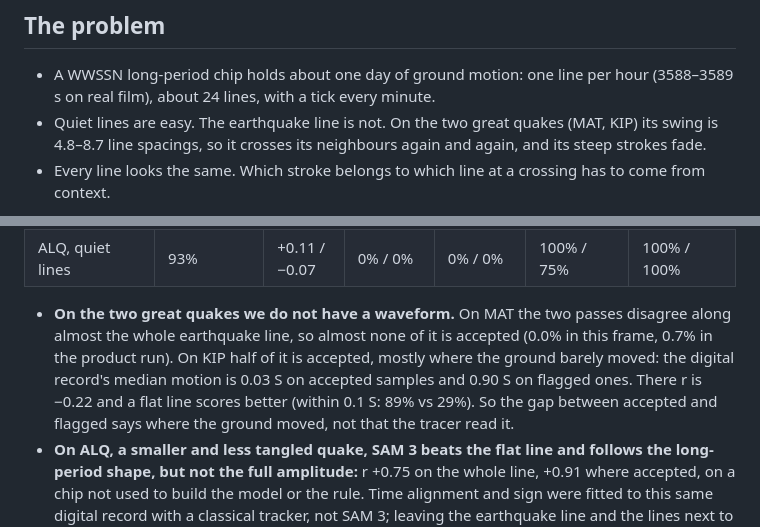
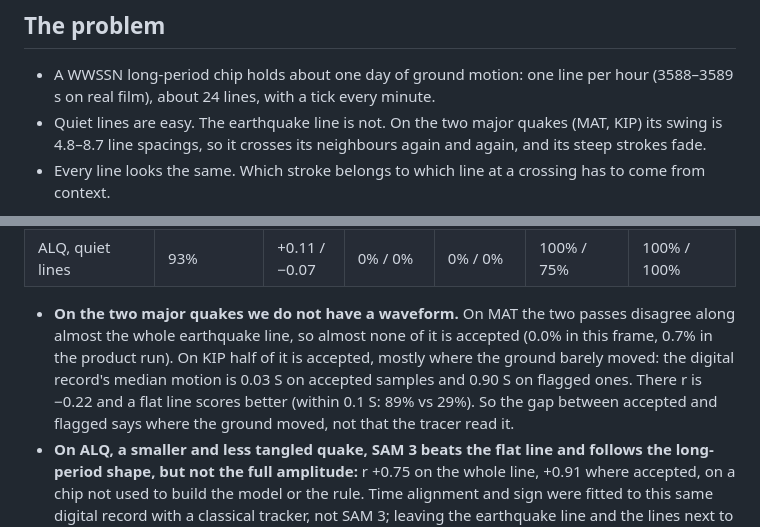
Before and after one commit to smpark00/seismorescue, a Markdown page: README.md, 2 parts joined by grey strips. GitHub-like rendering.

```diff
--- a/README.md
+++ b/README.md
@@ -73,7 +73,7 @@ From 1962 to 1978 the World-Wide Standardized Seismograph Network (WWSSN) record
 ## The problem
 
 - A WWSSN long-period chip holds about one day of ground motion: one line per hour (3588–3589 s on real film), about 24 lines, with a tick every minute.
-- Quiet lines are easy. The earthquake line is not. On the two great quakes (MAT, KIP) its swing is 4.8–8.7 line spacings, so it crosses its neighbours again and again, and its steep strokes fade.
+- Quiet lines are easy. The earthquake line is not. On the two major quakes (MAT, KIP) its swing is 4.8–8.7 line spacings, so it crosses its neighbours again and again, and its steep strokes fade.
 - Every line looks the same. Which stroke belongs to which line at a crossing has to come from context.
 
 <p align="center">
@@ -206,7 +206,7 @@ We scored the frozen system on three real chips that have a digital station at t
 | ALQ, other active lines | 66% | +0.66 / +0.04 | 0% / 42% | 1% / 3% | 91% / 22% | 83% / 78% |
 | ALQ, quiet lines | 93% | +0.11 / −0.07 | 0% / 0% | 0% / 0% | 100% / 75% | 100% / 100% |
 
-- **On the two great quakes we do not have a waveform.** On MAT the two passes disagree along almost the whole earthquake line, so almost none of it is accepted (0.0% in this frame, 0.7% in the product run). On KIP half of it is accepted, mostly where the ground barely moved: the digital record's median motion is 0.03 S on accepted samples and 0.90 S on flagged ones. There r is −0.22 and a flat line scores better (within 0.1 S: 89% vs 29%). So the gap between accepted and flagged says where the ground moved, not that the tracer read it.
+- **On the two major quakes we do not have a waveform.** On MAT the two passes disagree along almost the whole earthquake line, so almost none of it is accepted (0.0% in this frame, 0.7% in the product run). On KIP half of it is accepted, mostly where the ground barely moved: the digital record's median motion is 0.03 S on accepted samples and 0.90 S on flagged ones. There r is −0.22 and a flat line scores better (within 0.1 S: 89% vs 29%). So the gap between accepted and flagged says where the ground moved, not that the tracer read it.
 - **On ALQ, a smaller and less tangled quake, SAM 3 beats the flat line and follows the long-period shape, but not the full amplitude:** r +0.75 on the whole line, +0.91 where accepted, on a chip not used to build the model or the rule. Time alignment and sign were fitted to this same digital record with a classical tracker, not SAM 3; leaving the earthquake line and the lines next to it out of that fit gives r +0.76. Circular shifts and phase scrambles reach at most 0.30, and a side peak of the lag scan reaches 0.47. Limits: one chip, a small event, amplitude slope 0.55, and other chips from this station were used to calibrate the renderer.
 - **On MAT, a smaller quake on the same chip (M6.4, line 6) gives r +0.83 on accepted samples** (+0.68 on the whole line, 73% accepted). We picked this line after the run, because it holds that quake, and MAT is a development chip. We then tried to break it, with pass rules written down first, and it held: the best lag within ±600 s is +1 s (r +0.85; at most 0.31 beyond ±30 s), 1,500 circular shifts of at least 600 s reach at most 0.19, 2,000 phase scrambles at most 0.23, the reference of any other line at most 0.06. In 600 s windows, r is −0.27 before the quake, +0.42 in the window where the P wave arrives, and +0.94, +0.89 during it. Lines 18 and 17 score about the same (+0.83, +0.79), so this is not a lone peak.
 - **SAM 3 can slip onto another line and stay there** (three lines on ALQ). The backward pass disagreed each time, and the rule refused them (almost none accepted). The S/2 and 0.1 S columns remove a per-line offset and trend, so a path that stays on the wrong line can still score well, and a partial slip can make good samples look bad. r helps only on lines with signal. We saw the same pattern on MAT and KIP but have not confirmed it there.
```
Also changed, not shown: other parts of README.md (+6 -6 lines), README.ko.md (+4 -4 lines), results/OTHER_NUMBERS.md (+1 -1 lines), docs/img/mat_line6.png, 1 other file.
